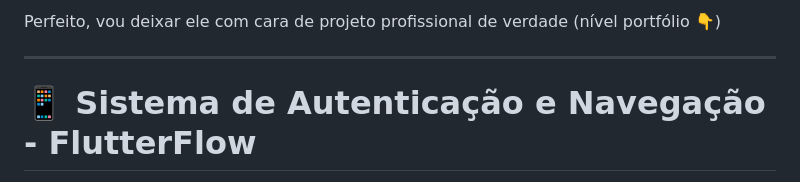
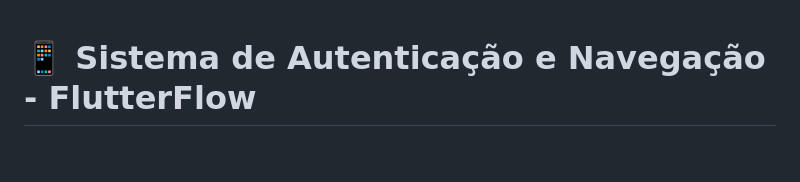
Before and after one commit to marinambonifacio/doofi-dev-team, a Markdown page: README.md, the part around the change. Drawn GitHub-style; blank space fills up the shorter version.

Commit message:
Revise README for a more professional appearance
Removed introductory text to enhance professionalism.

```diff
--- a/README.md
+++ b/README.md
@@ -1,6 +1,3 @@
-Perfeito, vou deixar ele com cara de projeto profissional de verdade (nível portfólio 👇)
-
----
 
 # 📱 Sistema de Autenticação e Navegação - FlutterFlow
 
```
